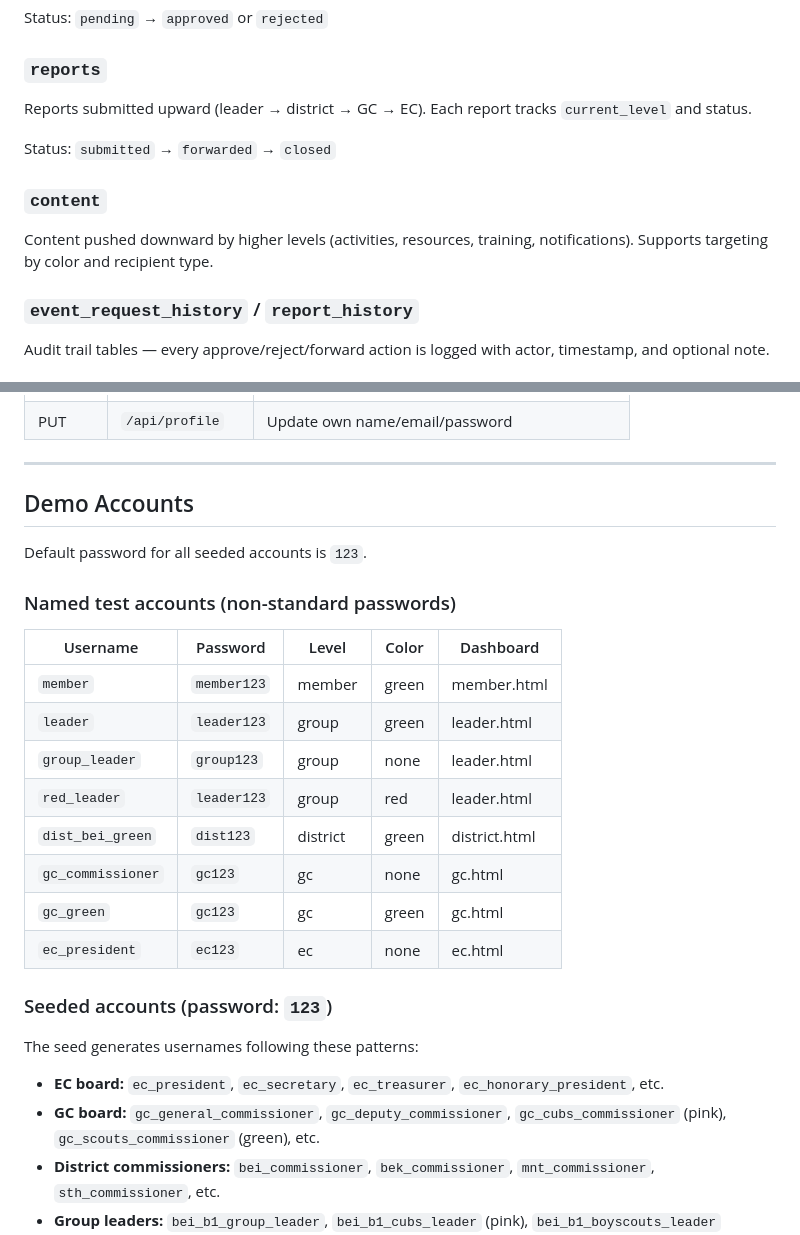
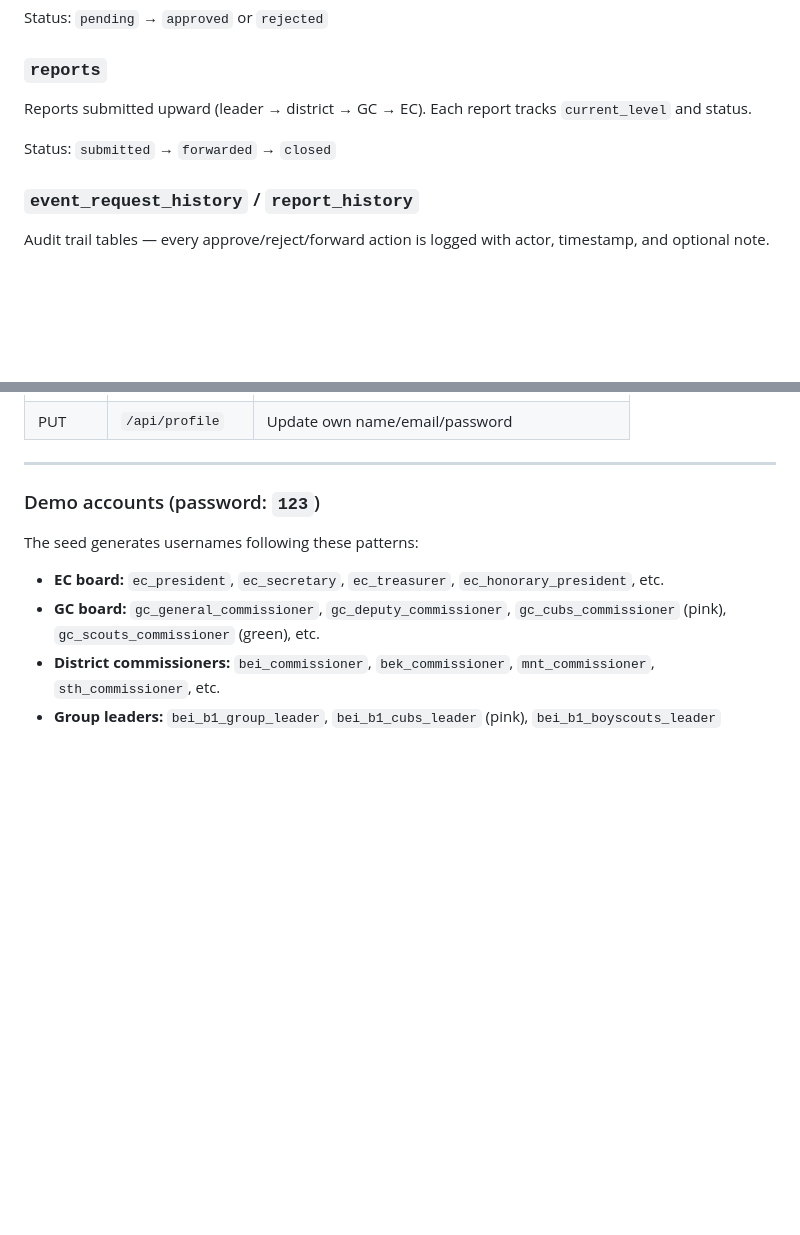
Before and after one commit to hadi-soubra/LSA_portal, a Markdown page: README.md, 2 parts joined by grey strips. Rendered like a GitHub page; blank space fills up the shorter version.

Commit message:
adjusted documentation to be more accurate

```diff
--- a/README.md
+++ b/README.md
@@ -173,9 +173,6 @@ Reports submitted upward (leader → district → GC → EC). Each report tracks
 
 Status: `submitted` → `forwarded` → `closed`
 
-### `content`
-Content pushed downward by higher levels (activities, resources, training, notifications). Supports targeting by color and recipient type.
-
 ### `event_request_history` / `report_history`
 Audit trail tables — every approve/reject/forward action is logged with actor, timestamp, and optional note.
 
@@ -229,24 +226,7 @@ All endpoints under `/api/`. Protected endpoints require `Authorization: Bearer
 
 ---
 
-## Demo Accounts
-
-Default password for all seeded accounts is `123`.
-
-### Named test accounts (non-standard passwords)
-
-| Username | Password | Level | Color | Dashboard |
-|---|---|---|---|---|
-| `member` | `member123` | member | green | member.html |
-| `leader` | `leader123` | group | green | leader.html |
-| `group_leader` | `group123` | group | none | leader.html |
-| `red_leader` | `leader123` | group | red | leader.html |
-| `dist_bei_green` | `dist123` | district | green | district.html |
-| `gc_commissioner` | `gc123` | gc | none | gc.html |
-| `gc_green` | `gc123` | gc | green | gc.html |
-| `ec_president` | `ec123` | ec | none | ec.html |
-
-### Seeded accounts (password: `123`)
+### Demo accounts (password: `123`)
 
 The seed generates usernames following these patterns:
 
```
